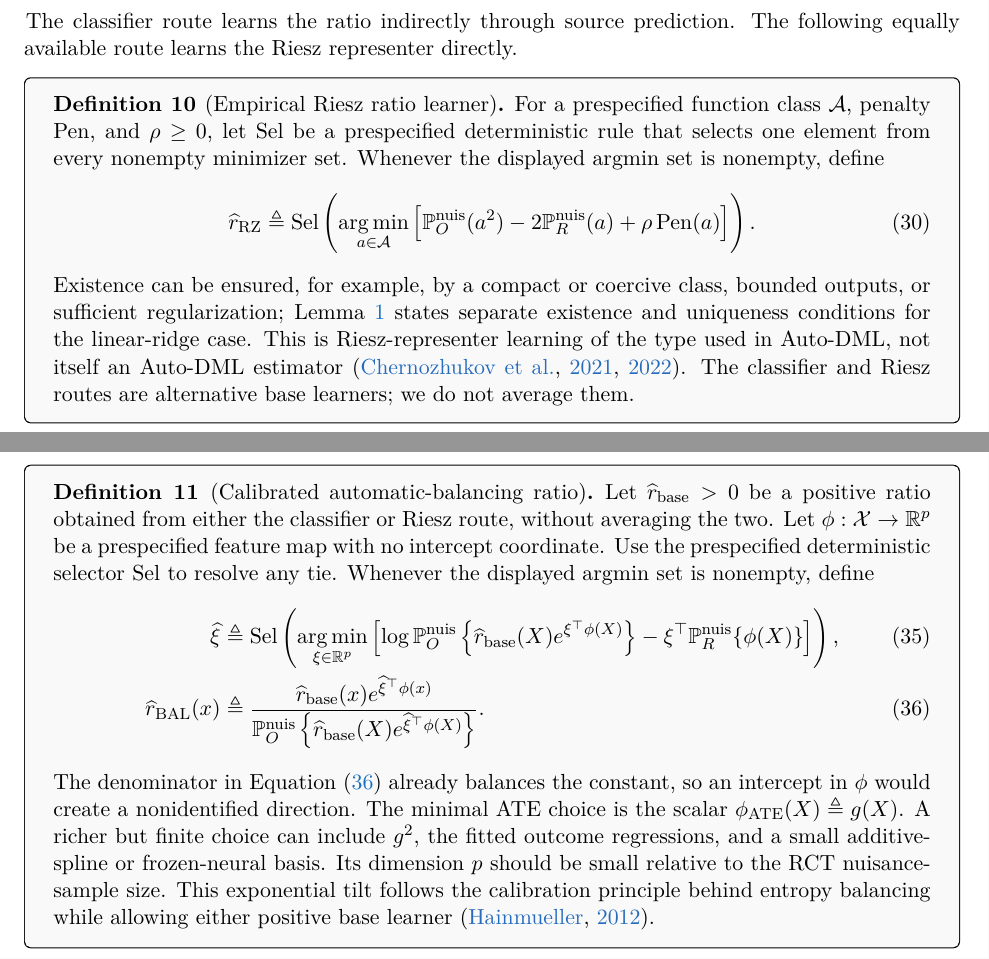
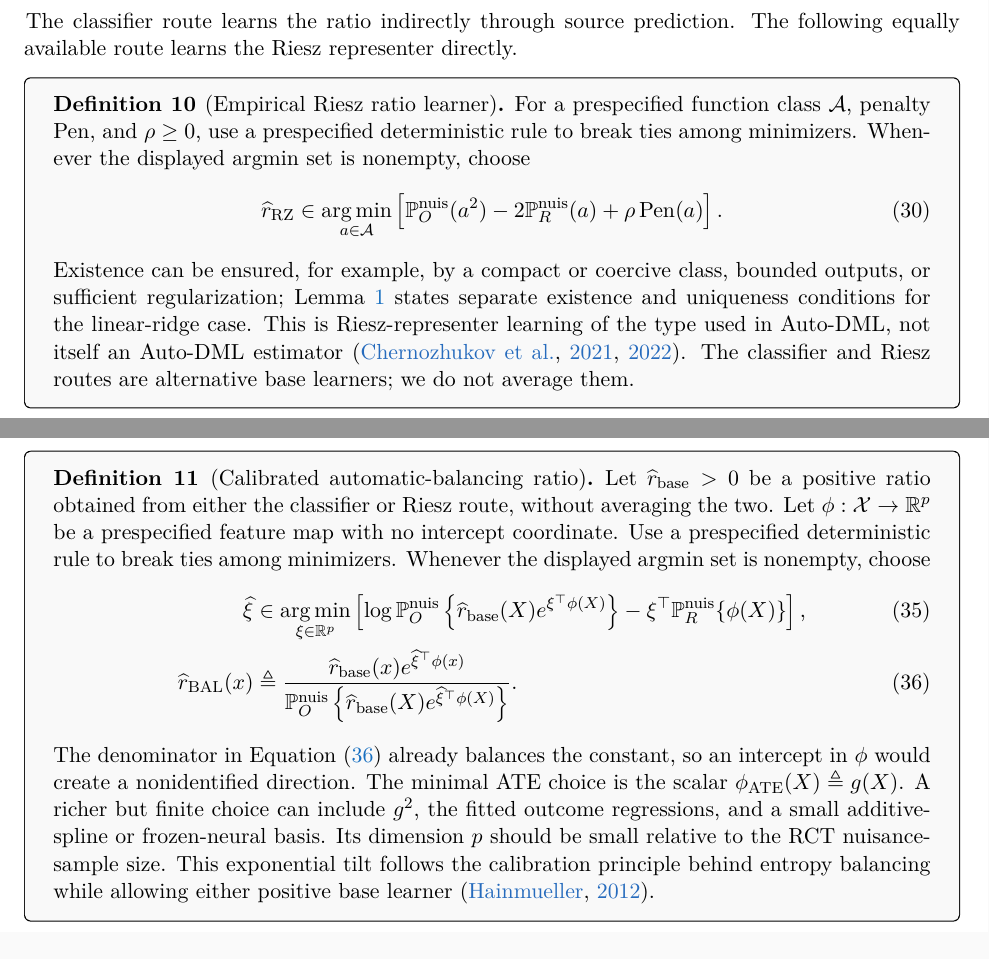
Before and after one commit to CausalDataScience/DataFusionPPI, a LaTeX paper (manuscript/main.tex, which reads manuscript/main/3.tex): two parts of pages 15 and 16 of 41, joined at a grey line, cut so that both start at the same text. Compiled offline with pdfLaTeX.

Commit message:
Simplify Riesz minimizer notation

```diff
--- a/manuscript/main/3.tex
+++ b/manuscript/main/3.tex
@@ -680,19 +680,17 @@ The following equally available route learns the Riesz representer directly.
 \begin{definition}[Empirical Riesz ratio learner]
 \label{def:empirical-riesz-ratio}
 For a prespecified function class \(\mathcal A\), penalty
-\(\operatorname{Pen}\), and \(\rho\geq0\), let \(\operatorname{Sel}\) be a
-prespecified deterministic rule that selects one element from every nonempty
-minimizer set. Whenever the displayed argmin set is nonempty, define
+\(\operatorname{Pen}\), and \(\rho\geq0\), use a prespecified deterministic
+rule to break ties among minimizers. Whenever the displayed argmin set is
+nonempty, choose
 \begin{align}
 \widehat r_{\mathrm{RZ}}
-&\triangleq
-\operatorname{Sel}\left(
+&\in
 \operatorname*{arg\,min}_{a\in\mathcal A}
 \left[
 \mathbb P_O^{\mathrm{nuis}}(a^2)-2\mathbb P_R^{\mathrm{nuis}}(a)
 +\rho\operatorname{Pen}(a)
-\right]
-\right).
+\right].
 \label{eq:ratio-riesz-empirical}
 \end{align}
 Existence can be ensured, for example, by a compact or coercive class, bounded
@@ -764,20 +762,17 @@ optional common calibration step, not a third way of averaging the two routes.
 Let \(\widehat r_{\mathrm{base}}>0\) be a positive ratio obtained from either
 the classifier or Riesz route, without averaging the two. Let
 \(\phi:\mathcal X\to\mathbb R^p\) be a prespecified feature map with no
-intercept coordinate. Use the prespecified deterministic selector
-\(\operatorname{Sel}\) to resolve any tie. Whenever the displayed argmin set
-is nonempty, define
+intercept coordinate. Use a prespecified deterministic rule to break ties
+among minimizers. Whenever the displayed argmin set is nonempty, choose
 \begin{align}
 \widehat\xi
-&\triangleq
-\operatorname{Sel}\left(
+&\in
 \operatorname*{arg\,min}_{\xi\in\mathbb R^p}
 \left[
 \log\mathbb P_O^{\mathrm{nuis}}
 \left\{\widehat r_{\mathrm{base}}(X)e^{\xi^\top\phi(X)}\right\}
 -\xi^\top\mathbb P_R^{\mathrm{nuis}}\{\phi(X)\}
-\right]
-\right),
+\right],
 \label{eq:ratio-calibration-objective}
 \\
 \widehat r_{\mathrm{BAL}}(x)
```
Also changed, not shown: manuscript/main.pdf.
